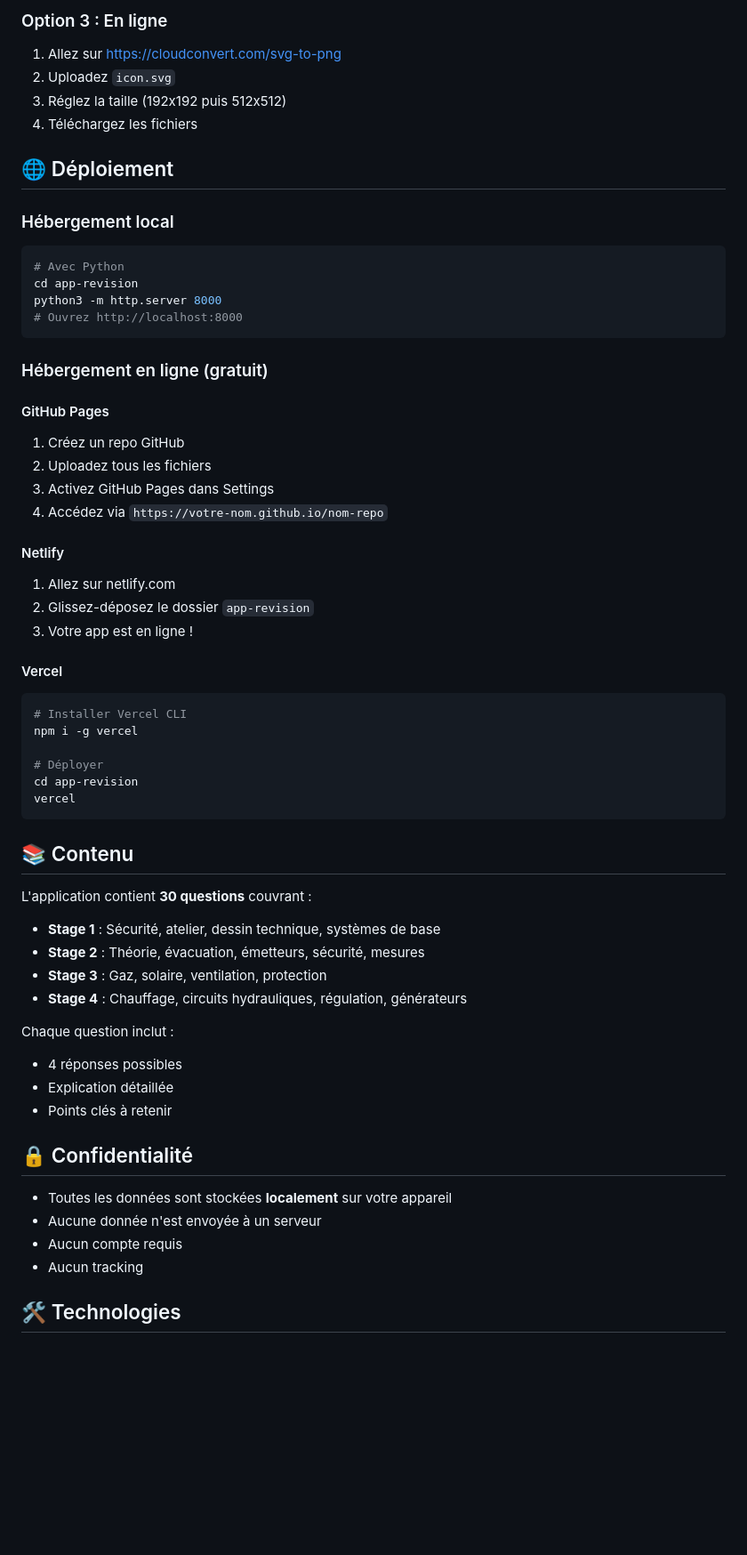
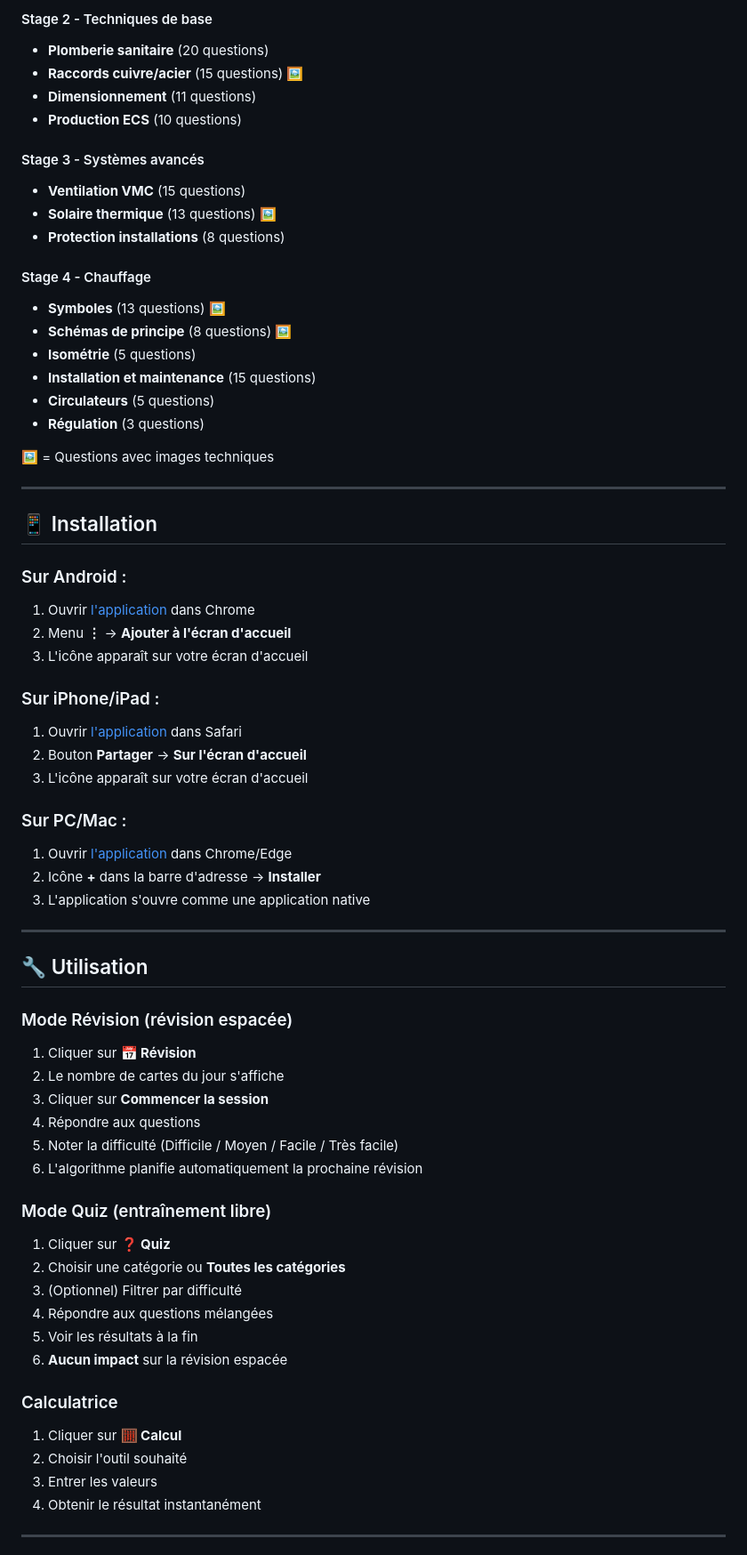
Before and after one commit to albanvnx/capmit-revision, a Markdown page: README.md, the part around one of its changes. Shown at 89% size. Drawn GitHub-style; blank space fills up the shorter version.

````diff
--- a/README.md
+++ b/README.md
@@ -72,63 +72,69 @@ convert -background none -resize 512x512 icon.svg icon-512.png
 
-### Option 3 : En ligne
-1. Allez sur https://cloudconvert.com/svg-to-png
-2. Uploadez `icon.svg`
-3. Réglez la taille (192x192 puis 512x512)
-4. Téléchargez les fichiers
+#### Stage 2 - Techniques de base
+- **Plomberie sanitaire** (20 questions)
+- **Raccords cuivre/acier** (15 questions) 🖼️
+- **Dimensionnement** (11 questions)
+- **Production ECS** (10 questions)
 
-## 🌐 Déploiement
+#### Stage 3 - Systèmes avancés
+- **Ventilation VMC** (15 questions)
+- **Solaire thermique** (13 questions) 🖼️
+- **Protection installations** (8 questions)
 
-### Hébergement local
-```bash
-# Avec Python
-cd app-revision
-python3 -m http.server 8000
-# Ouvrez http://localhost:8000
-```
+#### Stage 4 - Chauffage
+- **Symboles** (13 questions) 🖼️
+- **Schémas de principe** (8 questions) 🖼️
+- **Isométrie** (5 questions)
+- **Installation et maintenance** (15 questions)
+- **Circulateurs** (5 questions)
+- **Régulation** (3 questions)
 
-### Hébergement en ligne (gratuit)
+🖼️ = Questions avec images techniques
 
-#### GitHub Pages
-1. Créez un repo GitHub
-2. Uploadez tous les fichiers
-3. Activez GitHub Pages dans Settings
-4. Accédez via `https://votre-nom.github.io/nom-repo`
+---
 
-#### Netlify
-1. Allez sur netlify.com
-2. Glissez-déposez le dossier `app-revision`
-3. Votre app est en ligne !
+## 📱 Installation
 
-#### Vercel
-```bash
-# Installer Vercel CLI
-npm i -g vercel
+### Sur Android :
+1. Ouvrir [l'application](https://albanvnx.github.io/capmit-revision/) dans Chrome
+2. Menu **⋮** → **Ajouter à l'écran d'accueil**
+3. L'icône apparaît sur votre écran d'accueil
 
-# Déployer
-cd app-revision
-vercel
-```
+### Sur iPhone/iPad :
+1. Ouvrir [l'application](https://albanvnx.github.io/capmit-revision/) dans Safari
+2. Bouton **Partager** → **Sur l'écran d'accueil**
+3. L'icône apparaît sur votre écran d'accueil
 
-## 📚 Contenu
+### Sur PC/Mac :
+1. Ouvrir [l'application](https://albanvnx.github.io/capmit-revision/) dans Chrome/Edge
+2. Icône **+** dans la barre d'adresse → **Installer**
+3. L'application s'ouvre comme une application native
 
-L'application contient **30 questions** couvrant :
+---
 
-- **Stage 1** : Sécurité, atelier, dessin technique, systèmes de base
-- **Stage 2** : Théorie, évacuation, émetteurs, sécurité, mesures
-- **Stage 3** : Gaz, solaire, ventilation, protection
-- **Stage 4** : Chauffage, circuits hydrauliques, régulation, générateurs
+## 🔧 Utilisation
 
-Chaque question inclut :
-- 4 réponses possibles
-- Explication détaillée
-- Points clés à retenir
+### Mode Révision (révision espacée)
+1. Cliquer sur **📅 Révision**
+2. Le nombre de cartes du jour s'affiche
+3. Cliquer sur **Commencer la session**
+4. Répondre aux questions
+5. Noter la difficulté (Difficile / Moyen / Facile / Très facile)
+6. L'algorithme planifie automatiquement la prochaine révision
 
-## 🔒 Confidentialité
+### Mode Quiz (entraînement libre)
+1. Cliquer sur **❓ Quiz**
+2. Choisir une catégorie ou **Toutes les catégories**
+3. (Optionnel) Filtrer par difficulté
+4. Répondre aux questions mélangées
+5. Voir les résultats à la fin
+6. **Aucun impact** sur la révision espacée
 
-- Toutes les données sont stockées **localement** sur votre appareil
-- Aucune donnée n'est envoyée à un serveur
-- Aucun compte requis
-- Aucun tracking
+### Calculatrice
+1. Cliquer sur **🧮 Calcul**
+2. Choisir l'outil souhaité
+3. Entrer les valeurs
+4. Obtenir le résultat instantanément
 
-## 🛠️ Technologies
+---
 
````
Also changed, not shown: other parts of README.md (+145 -84 lines), CHANGELOG.md (added, +107 -0 lines).
